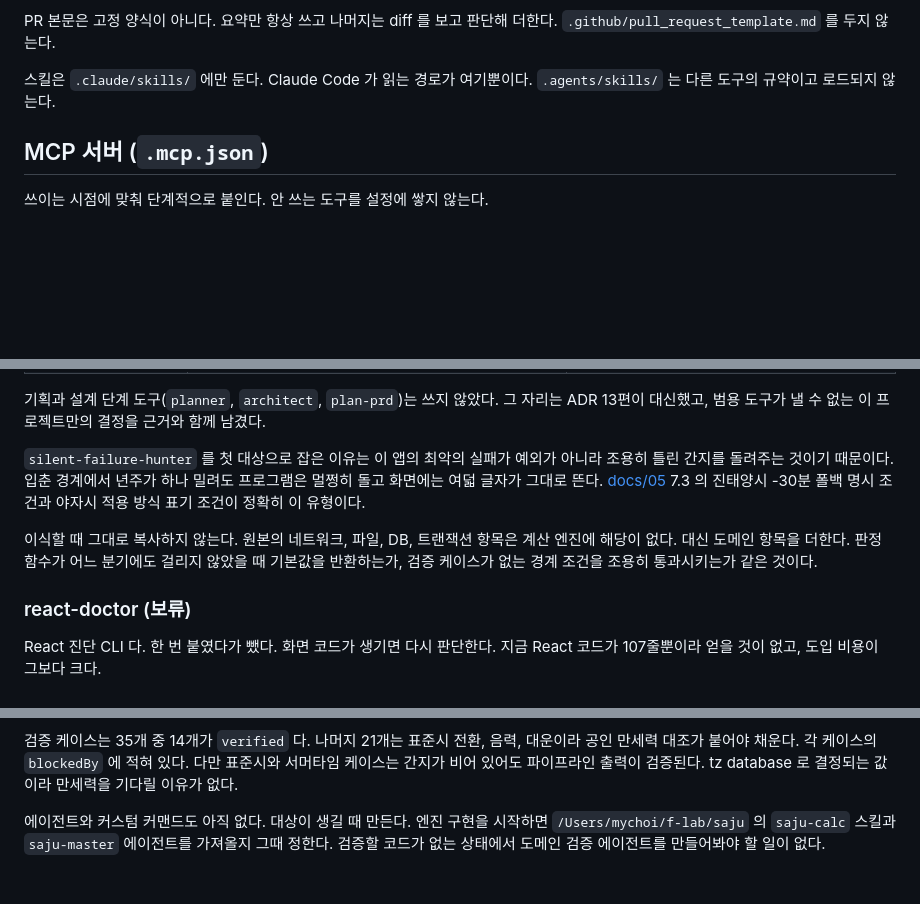
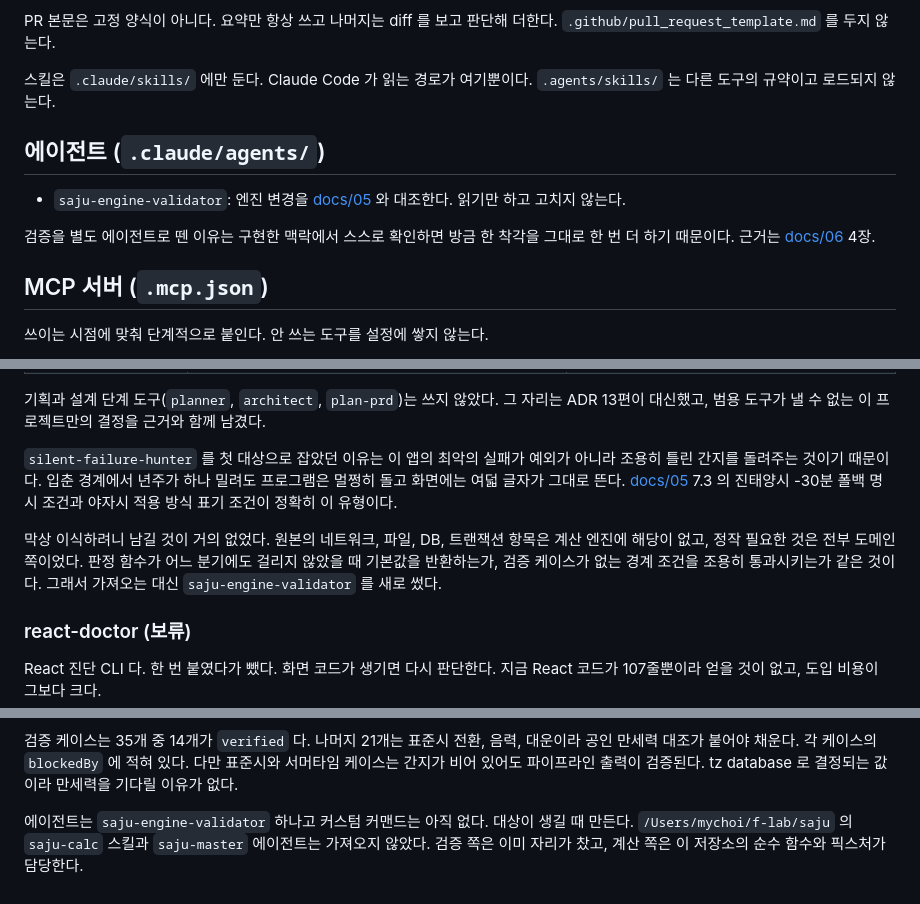
Before and after one commit to striveperson/saju-ai, a Markdown page: CLAUDE.md, 3 parts joined by grey strips. Rendered like a GitHub page; blank space fills up the shorter version.

```diff
--- a/CLAUDE.md
+++ b/CLAUDE.md
@@ -185,6 +185,15 @@ PR 본문은 고정 양식이 아니다. 요약만 항상 쓰고 나머지는 di
 스킬은 `.claude/skills/` 에만 둔다. Claude Code 가 읽는 경로가 여기뿐이다.
 `.agents/skills/` 는 다른 도구의 규약이고 로드되지 않는다.
 
+## 에이전트 (`.claude/agents/`)
+
+- `saju-engine-validator`: 엔진 변경을 [docs/05](docs/05-saju-domain-rules.md) 와 대조한다.
+  읽기만 하고 고치지 않는다.
+
+검증을 별도 에이전트로 뗀 이유는 구현한 맥락에서 스스로 확인하면
+방금 한 착각을 그대로 한 번 더 하기 때문이다.
+근거는 [docs/06](docs/06-code-working-rules.md) 4장.
+
 ## MCP 서버 (`.mcp.json`)
 
 쓰이는 시점에 맞춰 단계적으로 붙인다. 안 쓰는 도구를 설정에 쌓지 않는다.
@@ -247,15 +256,17 @@ Claude Code 확장 모음이다. 필요한 것만 골라 우리 규약에 맞게
 기획과 설계 단계 도구(`planner`, `architect`, `plan-prd`)는 쓰지 않았다.
 그 자리는 ADR 13편이 대신했고, 범용 도구가 낼 수 없는 이 프로젝트만의 결정을 근거와 함께 남겼다.
 
-`silent-failure-hunter` 를 첫 대상으로 잡은 이유는 이 앱의 최악의 실패가 예외가 아니라
+`silent-failure-hunter` 를 첫 대상으로 잡았던 이유는 이 앱의 최악의 실패가 예외가 아니라
 조용히 틀린 간지를 돌려주는 것이기 때문이다.
 입춘 경계에서 년주가 하나 밀려도 프로그램은 멀쩡히 돌고 화면에는 여덟 글자가 그대로 뜬다.
 [docs/05](docs/05-saju-domain-rules.md) 7.3 의 진태양시 -30분 폴백 명시 조건과
 야자시 적용 방식 표기 조건이 정확히 이 유형이다.
 
-이식할 때 그대로 복사하지 않는다. 원본의 네트워크, 파일, DB, 트랜잭션 항목은 계산 엔진에 해당이 없다.
-대신 도메인 항목을 더한다. 판정 함수가 어느 분기에도 걸리지 않았을 때 기본값을 반환하는가,
-검증 케이스가 없는 경계 조건을 조용히 통과시키는가 같은 것이다.
+막상 이식하려니 남길 것이 거의 없었다.
+원본의 네트워크, 파일, DB, 트랜잭션 항목은 계산 엔진에 해당이 없고,
+정작 필요한 것은 전부 도메인 쪽이었다. 판정 함수가 어느 분기에도 걸리지 않았을 때
+기본값을 반환하는가, 검증 케이스가 없는 경계 조건을 조용히 통과시키는가 같은 것이다.
+그래서 가져오는 대신 `saju-engine-validator` 를 새로 썼다.
 
 ### react-doctor (보류)
 
@@ -360,6 +371,6 @@ MCP 의 `push_files` 로 커밋하지 않는다.
 다만 표준시와 서머타임 케이스는 간지가 비어 있어도 파이프라인 출력이 검증된다.
 tz database 로 결정되는 값이라 만세력을 기다릴 이유가 없다.
 
-에이전트와 커스텀 커맨드도 아직 없다. 대상이 생길 때 만든다.
-엔진 구현을 시작하면 `/Users/mychoi/f-lab/saju` 의 `saju-calc` 스킬과 `saju-master` 에이전트를
-가져올지 그때 정한다. 검증할 코드가 없는 상태에서 도메인 검증 에이전트를 만들어봐야 할 일이 없다.
+에이전트는 `saju-engine-validator` 하나고 커스텀 커맨드는 아직 없다. 대상이 생길 때 만든다.
+`/Users/mychoi/f-lab/saju` 의 `saju-calc` 스킬과 `saju-master` 에이전트는 가져오지 않았다.
+검증 쪽은 이미 자리가 찼고, 계산 쪽은 이 저장소의 순수 함수와 픽스처가 담당한다.
```
Also changed, not shown: other parts of CLAUDE.md (+1 -1 lines), .claude/agents/saju-engine-validator.md (added, +148 -0 lines), docs/06-code-working-rules.md (+5 -0 lines).
